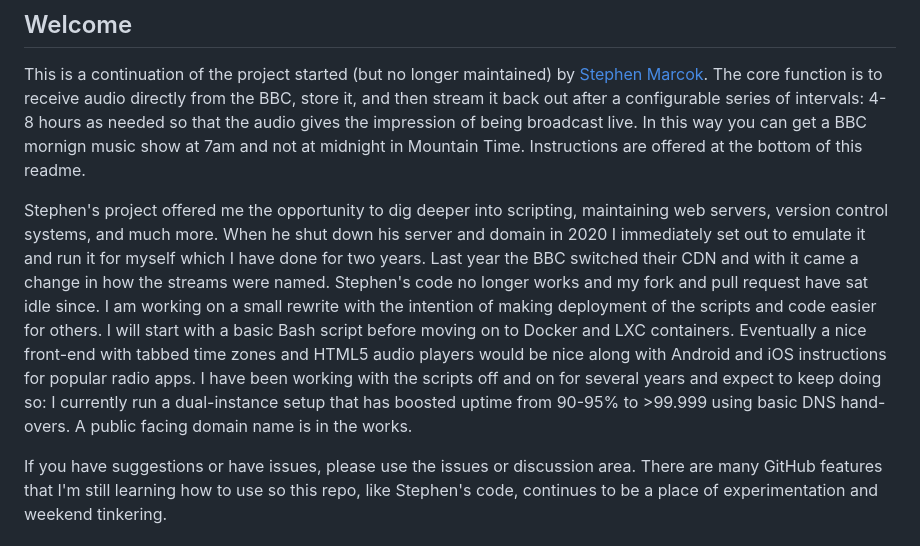
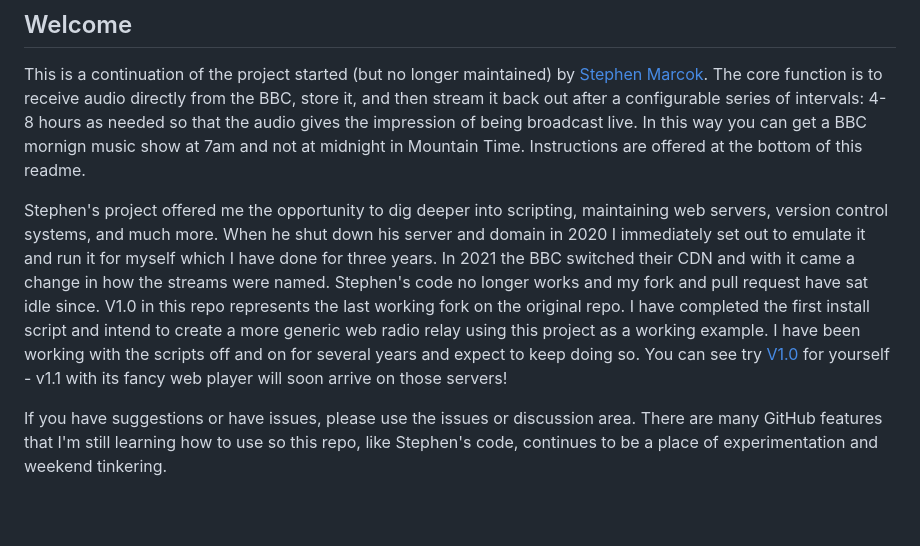
Before and after one commit to zenodotus280/BBC-Radio-Relay, a Markdown page: README.md, the part around the change. GitHub-like rendering; blank space fills up the shorter version.

Commit message:
bbcradiorelay.net - V1.0 only
Added additional context for the project and other minor updates.

```diff
--- a/README.md
+++ b/README.md
@@ -6,7 +6,7 @@ Time-shifted BBC Radio for North American listeners.
 
 This is a continuation of the project started (but no longer maintained) by [Stephen Marcok](https://github.com/marcokstephen/BBCRadioDelay). The core function is to receive audio directly from the BBC, store it, and then stream it back out after a configurable series of intervals: 4-8 hours as needed so that the audio gives the impression of being broadcast live. In this way you can get a BBC mornign music show at 7am and not at midnight in Mountain Time. Instructions are offered at the bottom of this readme.
 
-Stephen's project offered me the opportunity to dig deeper into scripting, maintaining web servers, version control systems, and much more. When he shut down his server and domain in 2020 I immediately set out to emulate it and run it for myself which I have done for two years. Last year the BBC switched their CDN and with it came a change in how the streams were named. Stephen's code no longer works and my fork and pull request have sat idle since. I am working on a small rewrite with the intention of making deployment of the scripts and code easier for others. I will start with a basic Bash script before moving on to Docker and LXC containers. Eventually a nice front-end with tabbed time zones and HTML5 audio players would be nice along with Android and iOS instructions for popular radio apps. I have been working with the scripts off and on for several years and expect to keep doing so: I currently run a dual-instance setup that has boosted uptime from 90-95% to >99.999 using basic DNS hand-overs. A public facing domain name is in the works.
+Stephen's project offered me the opportunity to dig deeper into scripting, maintaining web servers, version control systems, and much more. When he shut down his server and domain in 2020 I immediately set out to emulate it and run it for myself which I have done for three years. In 2021 the BBC switched their CDN and with it came a change in how the streams were named. Stephen's code no longer works and my fork and pull request have sat idle since. V1.0 in this repo represents the last working fork on the original repo. I have completed the first install script and intend to create a more generic web radio relay using this project as a working example. I have been working with the scripts off and on for several years and expect to keep doing so. You can see try [V1.0](https://bbcradiorelay.net/) for yourself - v1.1 with its fancy web player will soon arrive on those servers!
 
 If you have suggestions or have issues, please use the issues or discussion area. There are many GitHub features that I'm still learning how to use so this repo, like Stephen's code, continues to be a place of experimentation and weekend tinkering.
 
```
